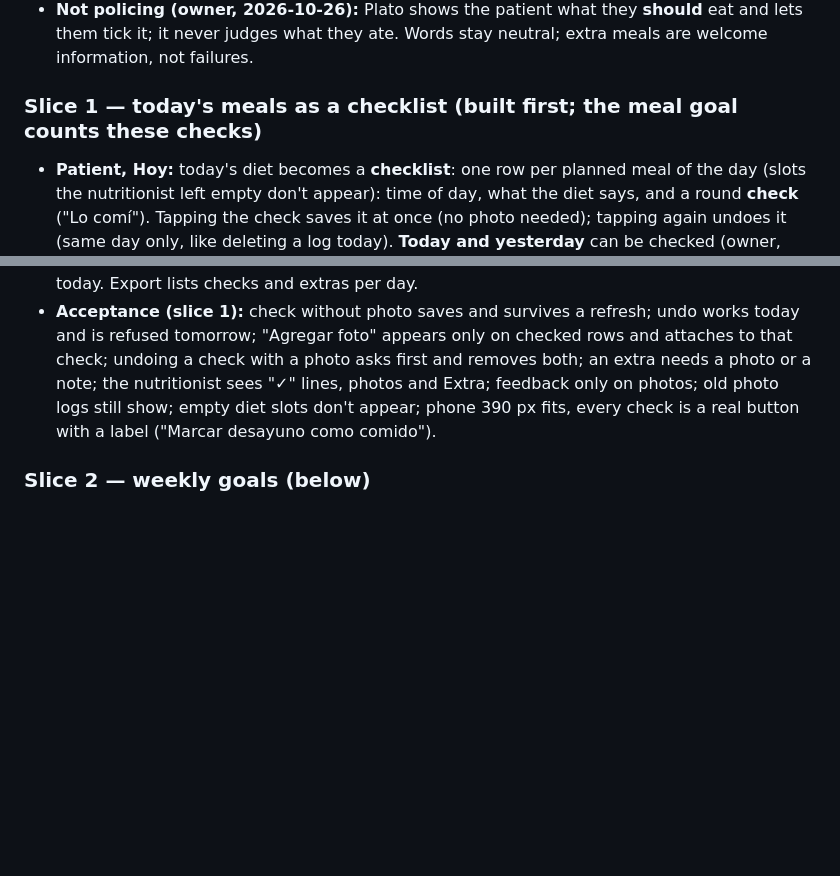
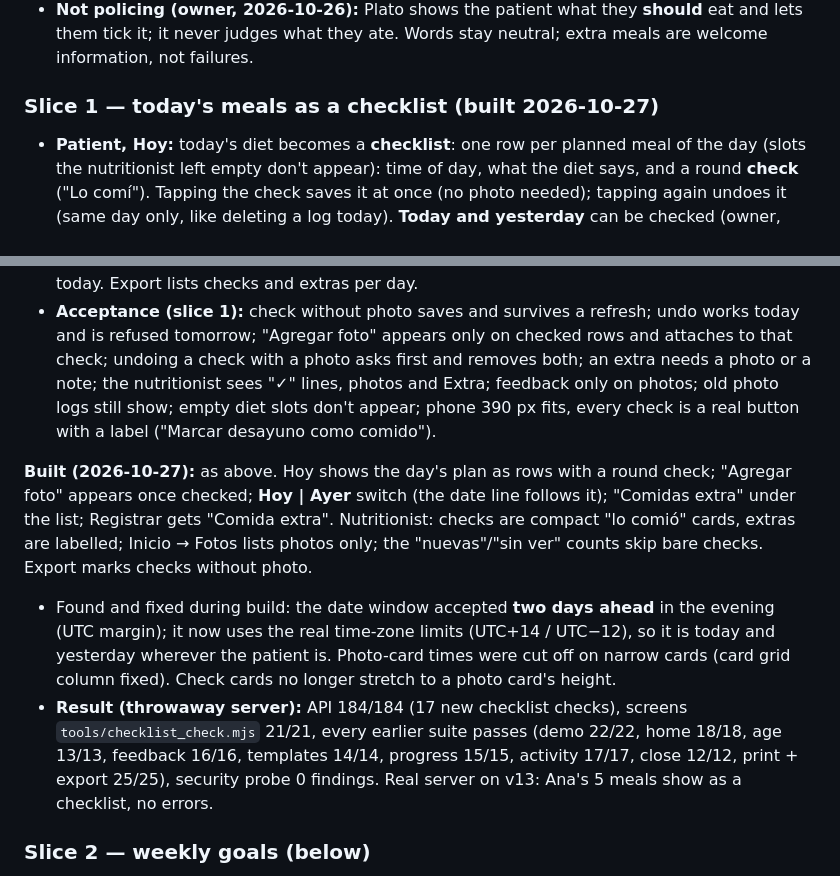
Before and after one commit to FlamingFlamingo-net/Plato, a Markdown page: specs/plato.md, 2 parts joined by grey strips. Rendered like a GitHub page; blank space fills up the shorter version.

Commit message:
Spec: meal checklist built
Slice 1 as built, fixes found during build, results.

```diff
--- a/specs/plato.md
+++ b/specs/plato.md
@@ -539,7 +539,7 @@ The **Catálogo** tab is the nutritionist's library: one card per list, each wit
 - **Meal goal** = consistency, the same shape as activity: **N meals checked a day, D days a week** ("3 comidas al día, 5 días a la semana"). A day counts when at least N of that day's planned meals are checked (slice 1). Extra meals don't count, for or against.
 - **Not policing (owner, 2026-10-26):** Plato shows the patient what they **should** eat and lets them tick it; it never judges what they ate. Words stay neutral; extra meals are welcome information, not failures.
 
-### Slice 1 — today's meals as a checklist (built first; the meal goal counts these checks)
+### Slice 1 — today's meals as a checklist (built 2026-10-27)
 - **Patient, Hoy:** today's diet becomes a **checklist**: one row per planned meal of the day (slots the nutritionist left empty don't appear): time of day, what the diet says, and a round **check** ("Lo comí"). Tapping the check saves it at once (no photo needed); tapping again undoes it (same day only, like deleting a log today). **Today and yesterday** can be checked (owner, 2026-10-26: people forget in the evening); a "Ayer" switch above the list shows yesterday's meals.
 - **Check first, photo second (owner, 2026-10-26):** an unchecked row shows only the meal and its check. **Once checked**, the row offers **Agregar foto** (optional, camera). With a photo, the row shows the thumbnail, the feedback and stars when the nutritionist gives them, and "Vista" when seen. Undoing a check that has a photo asks first ("Se quitará también la foto") and removes both.
 - **Comida extra:** a button under the list, **"Agregar comida extra"**: photo and/or a short note ("Un pan dulce en la oficina"); at least one of the two. Shows in the list as "Extra" with the time. No count, no colour, no warning.
@@ -548,6 +548,10 @@ The **Catálogo** tab is the nutritionist's library: one card per list, each wit
 - **Days (owner, 2026-10-26):** the patient can check **today and yesterday** (people forget in the evening); Hoy gets a small **Hoy | Ayer** switch. Undo, photo removal and extra deletion stay **same day only** (the day the check was made).
 - **Server:** meal logs allow **no photo** for a planned slot (a check), and a new slot value **extra**, which needs a photo or a note. One check per planned slot per day (a second tap undoes, a photo upgrades the check); extras can be many. Same date window and same-day delete as today. Export lists checks and extras per day.
 - **Acceptance (slice 1):** check without photo saves and survives a refresh; undo works today and is refused tomorrow; "Agregar foto" appears only on checked rows and attaches to that check; undoing a check with a photo asks first and removes both; an extra needs a photo or a note; the nutritionist sees "✓" lines, photos and Extra; feedback only on photos; old photo logs still show; empty diet slots don't appear; phone 390 px fits, every check is a real button with a label ("Marcar desayuno como comido").
+
+**Built (2026-10-27):** as above. Hoy shows the day's plan as rows with a round check; "Agregar foto" appears once checked; **Hoy | Ayer** switch (the date line follows it); "Comidas extra" under the list; Registrar gets "Comida extra". Nutritionist: checks are compact "lo comió" cards, extras are labelled; Inicio → Fotos lists photos only; the "nuevas"/"sin ver" counts skip bare checks. Export marks checks without photo.
+- Found and fixed during build: the date window accepted **two days ahead** in the evening (UTC margin); it now uses the real time-zone limits (UTC+14 / UTC−12), so it is today and yesterday wherever the patient is. Photo-card times were cut off on narrow cards (card grid column fixed). Check cards no longer stretch to a photo card's height.
+- **Result (throwaway server):** API 184/184 (17 new checklist checks), screens `tools/checklist_check.mjs` 21/21, every earlier suite passes (demo 22/22, home 18/18, age 13/13, feedback 16/16, templates 14/14, progress 15/15, activity 17/17, close 12/12, print + export 25/25), security probe 0 findings. Real server on v13: Ana's 5 meals show as a checklist, no errors.
 
 ### Slice 2 — weekly goals (below)
 - **Activity goal** = below. Athletes need more: minutes per day go up to **300** (two sessions a day).
```
